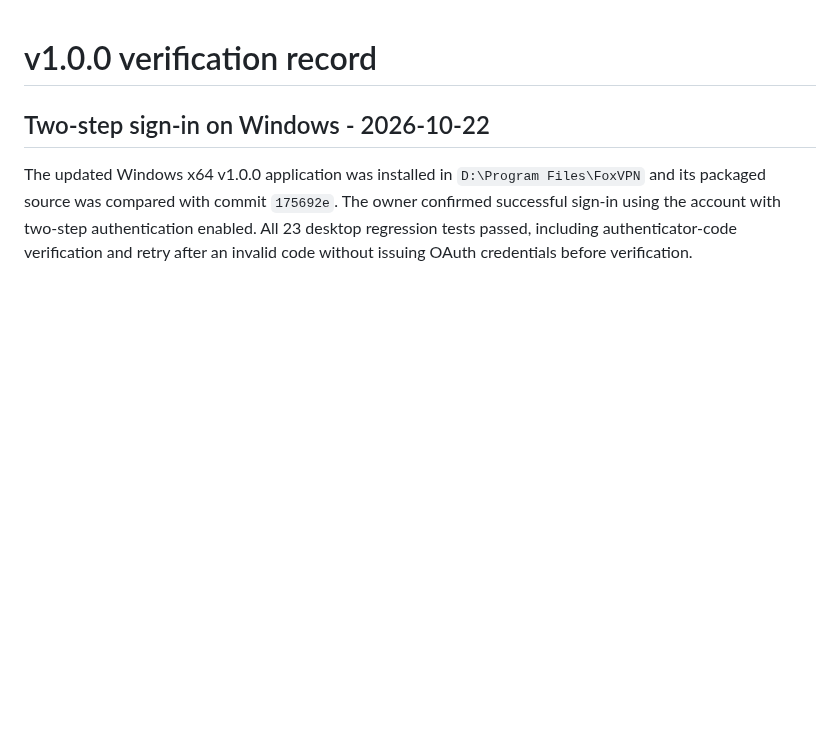
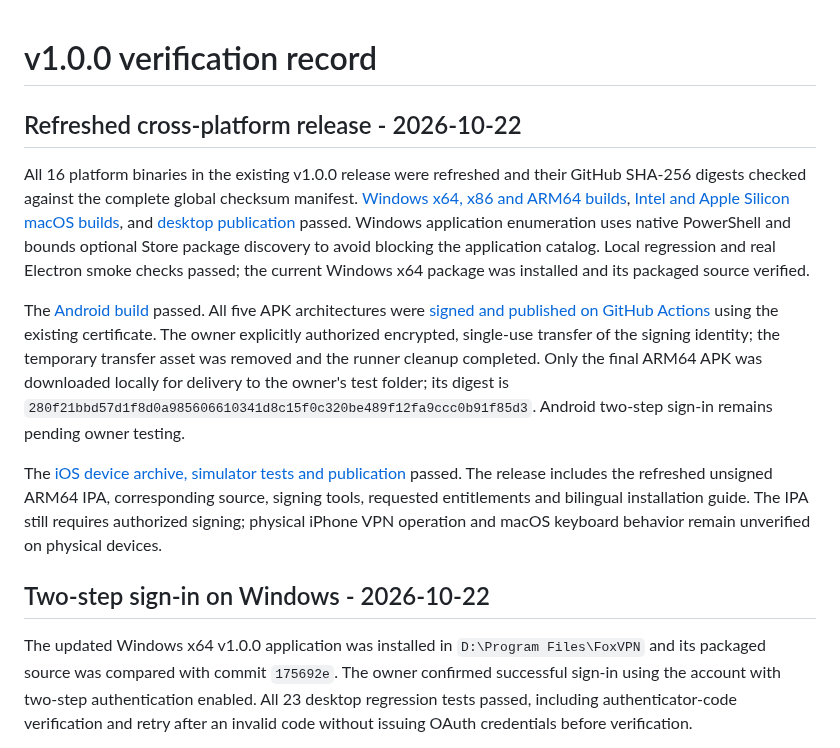
Before and after one commit to erfan-tahvilian/FoxVPN, a Markdown page: VALIDATION.md, the part around the change. GitHub-like rendering; blank space fills up the shorter version.

Commit message:
docs: record refreshed and audited cross-platform v1.0.0 release

```diff
--- a/VALIDATION.md
+++ b/VALIDATION.md
@@ -1,4 +1,12 @@
 # v1.0.0 verification record
+
+## Refreshed cross-platform release - 2026-10-22
+
+All 16 platform binaries in the existing v1.0.0 release were refreshed and their GitHub SHA-256 digests checked against the complete global checksum manifest. [Windows x64, x86 and ARM64 builds](https://github.com/erfan-tahvilian/FoxVPN/actions/runs/39789553502), [Intel and Apple Silicon macOS builds](https://github.com/erfan-tahvilian/FoxVPN/actions/runs/39789548926), and [desktop publication](https://github.com/erfan-tahvilian/FoxVPN/actions/runs/39790672969) passed. Windows application enumeration uses native PowerShell and bounds optional Store package discovery to avoid blocking the application catalog. Local regression and real Electron smoke checks passed; the current Windows x64 package was installed and its packaged source verified.
+
+The [Android build](https://github.com/erfan-tahvilian/FoxVPN/actions/runs/39785930614) passed. All five APK architectures were [signed and published on GitHub Actions](https://github.com/erfan-tahvilian/FoxVPN/actions/runs/39790151719) using the existing certificate. The owner explicitly authorized encrypted, single-use transfer of the signing identity; the temporary transfer asset was removed and the runner cleanup completed. Only the final ARM64 APK was downloaded locally for delivery to the owner's test folder; its digest is `280f21bbd57d1f8d0a985606610341d8c15f0c320be489f12fa9ccc0b91f85d3`. Android two-step sign-in remains pending owner testing.
+
+The [iOS device archive, simulator tests and publication](https://github.com/erfan-tahvilian/FoxVPN/actions/runs/39788742340) passed. The release includes the refreshed unsigned ARM64 IPA, corresponding source, signing tools, requested entitlements and bilingual installation guide. The IPA still requires authorized signing; physical iPhone VPN operation and macOS keyboard behavior remain unverified on physical devices.
 
 ## Two-step sign-in on Windows - 2026-10-22
 
```
